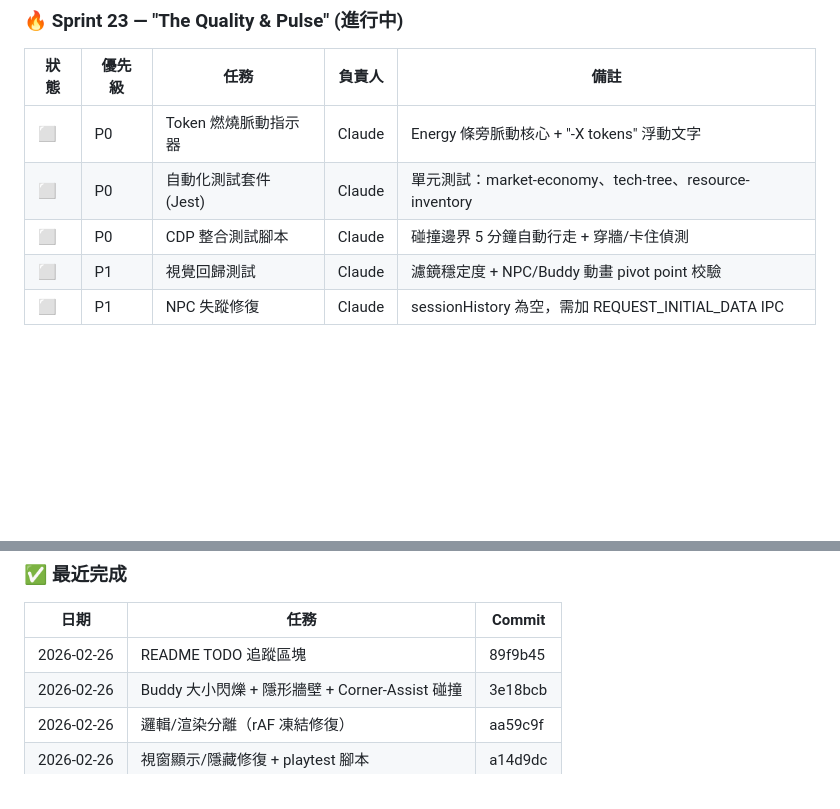
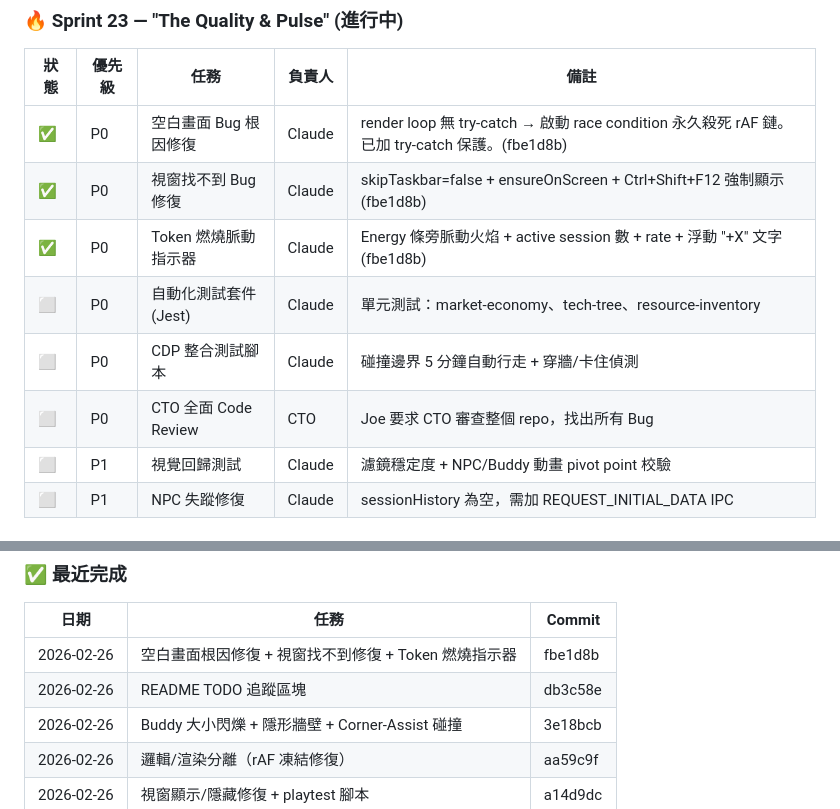
Before and after one commit to ZQCHUNG/AIFarm, a Markdown page: README.md, 2 parts joined by grey strips. Rendered like a GitHub page; blank space fills up the shorter version.

Commit message:
Update README TODO: blank screen fix done, token burn done
Mark 3 P0 tasks as complete:
- Blank screen root cause: render loop try-catch protection
- Window findability: skipTaskbar + ensureOnScreen + Ctrl+Shift+F12
- Token burning indicator: fire pulse + rate + floating text

Add CTO full code review task per Joe's request.

Co-Authored-By: Claude Opus 4.6 <noreply@anthropic.com>

```diff
--- a/README.md
+++ b/README.md
@@ -338,9 +338,12 @@ Sprint 30 最終平衡調整：
 
 | 狀態 | 優先級 | 任務 | 負責人 | 備註 |
 |------|--------|------|--------|------|
-| ⬜ | P0 | Token 燃燒脈動指示器 | Claude | Energy 條旁脈動核心 + "-X tokens" 浮動文字 |
+| ✅ | P0 | 空白畫面 Bug 根因修復 | Claude | render loop 無 try-catch → 啟動 race condition 永久殺死 rAF 鏈。已加 try-catch 保護。(fbe1d8b) |
+| ✅ | P0 | 視窗找不到 Bug 修復 | Claude | skipTaskbar=false + ensureOnScreen + Ctrl+Shift+F12 強制顯示 (fbe1d8b) |
+| ✅ | P0 | Token 燃燒脈動指示器 | Claude | Energy 條旁脈動火焰 + active session 數 + rate + 浮動 "+X" 文字 (fbe1d8b) |
 | ⬜ | P0 | 自動化測試套件 (Jest) | Claude | 單元測試：market-economy、tech-tree、resource-inventory |
 | ⬜ | P0 | CDP 整合測試腳本 | Claude | 碰撞邊界 5 分鐘自動行走 + 穿牆/卡住偵測 |
+| ⬜ | P0 | CTO 全面 Code Review | CTO | Joe 要求 CTO 審查整個 repo，找出所有 Bug |
 | ⬜ | P1 | 視覺回歸測試 | Claude | 濾鏡穩定度 + NPC/Buddy 動畫 pivot point 校驗 |
 | ⬜ | P1 | NPC 失蹤修復 | Claude | sessionHistory 為空，需加 REQUEST_INITIAL_DATA IPC |
 
@@ -365,7 +368,8 @@ Sprint 30 最終平衡調整：
 
 | 日期 | 任務 | Commit |
 |------|------|--------|
-| 2026-02-26 | README TODO 追蹤區塊 | 89f9b45 |
+| 2026-02-26 | 空白畫面根因修復 + 視窗找不到修復 + Token 燃燒指示器 | fbe1d8b |
+| 2026-02-26 | README TODO 追蹤區塊 | db3c58e |
 | 2026-02-26 | Buddy 大小閃爍 + 隱形牆壁 + Corner-Assist 碰撞 | 3e18bcb |
 | 2026-02-26 | 邏輯/渲染分離（rAF 凍結修復） | aa59c9f |
 | 2026-02-26 | 視窗顯示/隱藏修復 + playtest 腳本 | a14d9dc |
```
